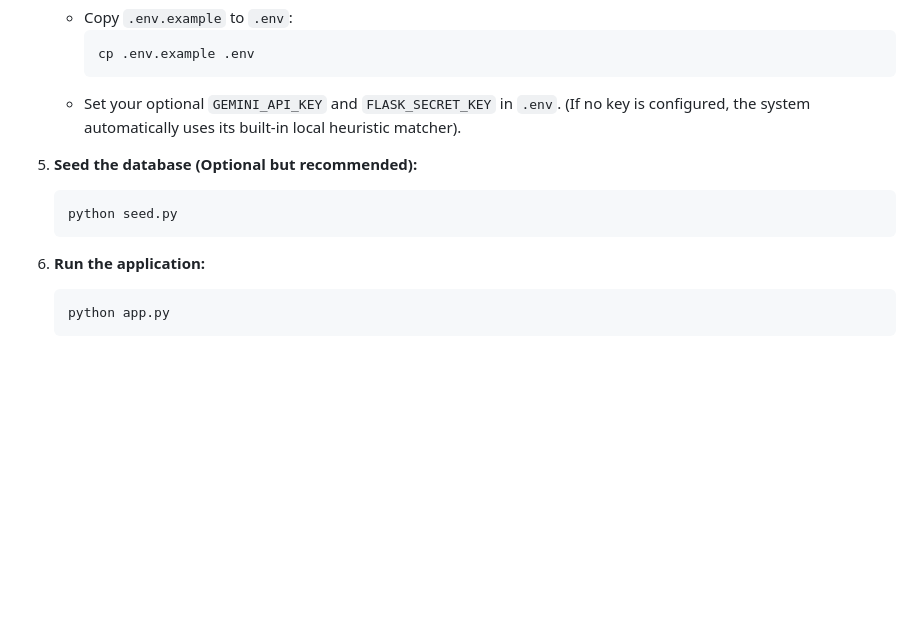
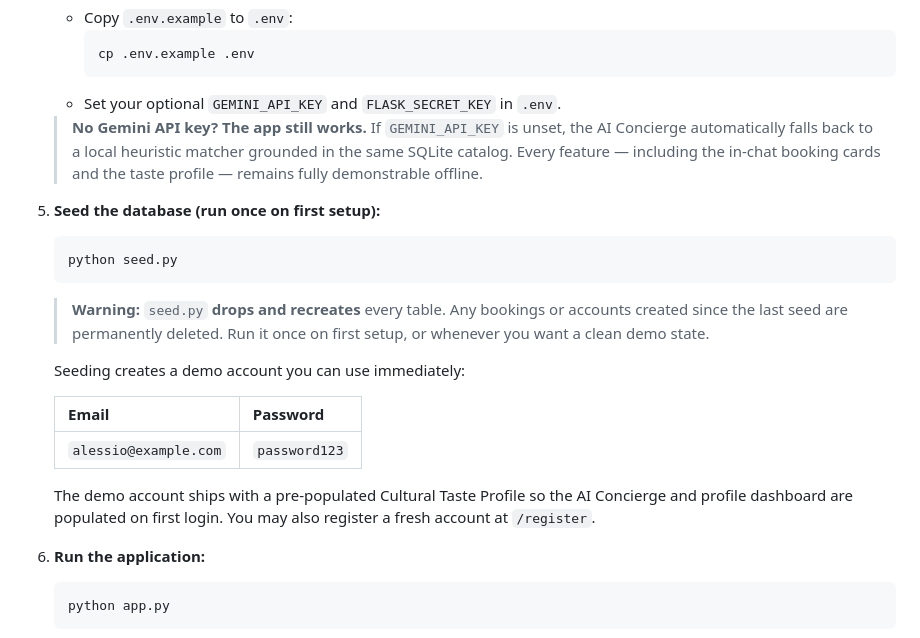
Before and after one commit to alessiomanera/web-tech-lab-2026, a Markdown page: README.md, the part around the change. Rendered like a GitHub page; blank space fills up the shorter version.

Commit message:
docs: document demo credentials, seed warning, and offline AI fallback

````diff
--- a/README.md
+++ b/README.md
@@ -144,12 +144,24 @@ web-tech-lab-2026/
      ```bash
      cp .env.example .env
      ```
-   - Set your optional `GEMINI_API_KEY` and `FLASK_SECRET_KEY` in `.env`. (If no key is configured, the system automatically uses its built-in local heuristic matcher).
+   - Set your optional `GEMINI_API_KEY` and `FLASK_SECRET_KEY` in `.env`.
 
-5. **Seed the database (Optional but recommended):**
+   > **No Gemini API key? The app still works.** If `GEMINI_API_KEY` is unset, the AI Concierge automatically falls back to a local heuristic matcher grounded in the same SQLite catalog. Every feature — including the in-chat booking cards and the taste profile — remains fully demonstrable offline.
+
+5. **Seed the database (run once on first setup):**
    ```bash
    python seed.py
    ```
+
+   > **Warning:** `seed.py` **drops and recreates** every table. Any bookings or accounts created since the last seed are permanently deleted. Run it once on first setup, or whenever you want a clean demo state.
+
+   Seeding creates a demo account you can use immediately:
+
+   | Email | Password |
+   | :--- | :--- |
+   | `alessio@example.com` | `password123` |
+
+   The demo account ships with a pre-populated Cultural Taste Profile so the AI Concierge and profile dashboard are populated on first login. You may also register a fresh account at `/register`.
 
 6. **Run the application:**
    ```bash
````
